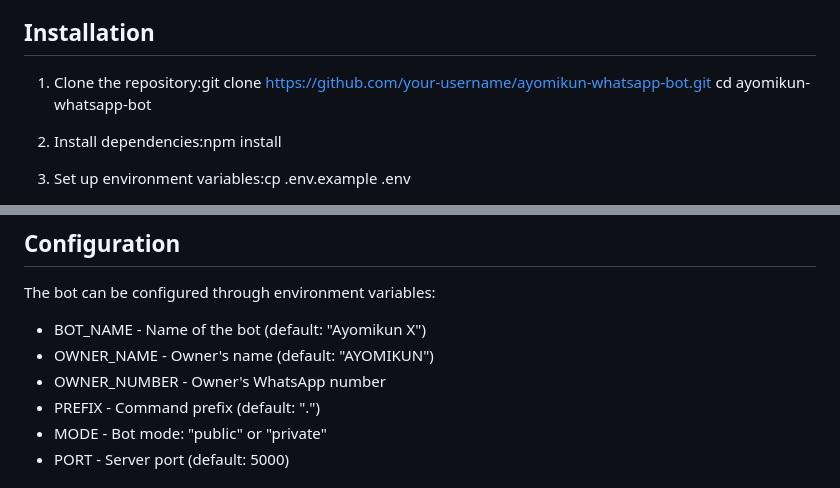
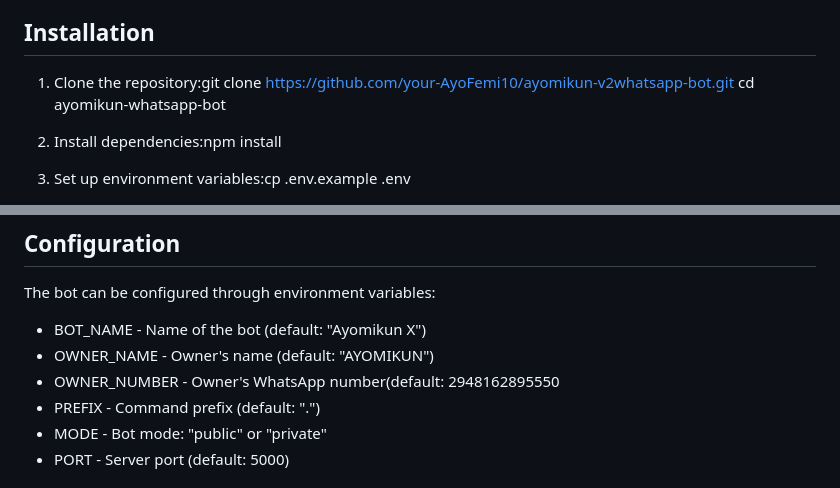
Before and after one commit to AyoFemi10/Ayomikun-V2, a Markdown page: README.md, 2 parts joined by grey strips. GitHub-like rendering.

```diff
--- a/README.md
+++ b/README.md
@@ -39,7 +39,7 @@ A comprehensive WhatsApp bot with entertainment, moderation, and gaming features
 
 ## Installation
 
-1. Clone the repository:git clone https://github.com/your-username/ayomikun-whatsapp-bot.git
+1. Clone the repository:git clone https://github.com/your-AyoFemi10/ayomikun-v2whatsapp-bot.git
 cd ayomikun-whatsapp-bot
 
 2. Install dependencies:npm install
@@ -57,7 +57,7 @@ The bot can be configured through environment variables:
 
 - BOT_NAME - Name of the bot (default: "Ayomikun X")
 - OWNER_NAME - Owner's name (default: "AYOMIKUN")
-- OWNER_NUMBER - Owner's WhatsApp number
+- OWNER_NUMBER - Owner's WhatsApp number(default: 2948162895550
 - PREFIX - Command prefix (default: ".")
 - MODE - Bot mode: "public" or "private"
 - PORT - Server port (default: 5000)
```
Also changed, not shown: other parts of README.md (+1 -1 lines).
